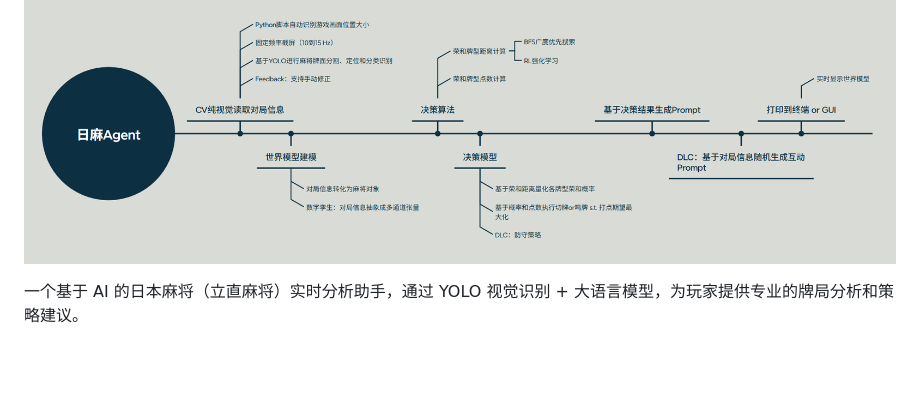
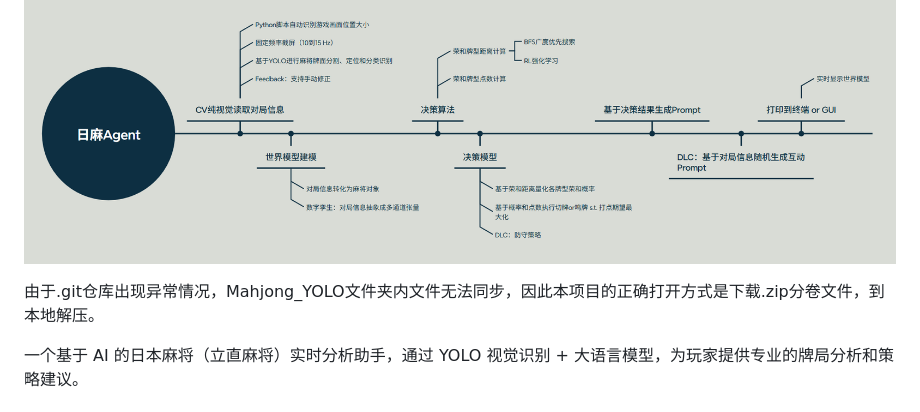
Before and after one commit to karinadegou/MahjongPaw, a Markdown page: README.md, the part around the change. Rendered like a GitHub page; blank space fills up the shorter version.

```diff
--- a/README.md
+++ b/README.md
@@ -1,6 +1,8 @@
 # 雀宝 · 日麻牌局分析助手
 
 ![小助手模块流程图](./img.png)
+
+由于.git仓库出现异常情况，Mahjong_YOLO文件夹内文件无法同步，因此本项目的正确打开方式是下载.zip分卷文件，到本地解压。
 
 一个基于 AI 的日本麻将（立直麻将）实时分析助手，通过 YOLO 视觉识别 + 大语言模型，为玩家提供专业的牌局分析和策略建议。
 
```
